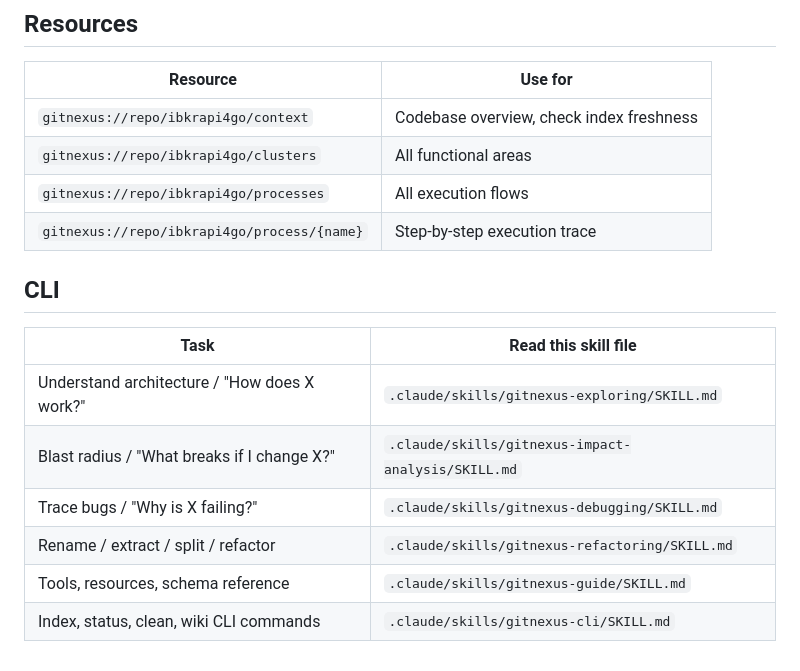
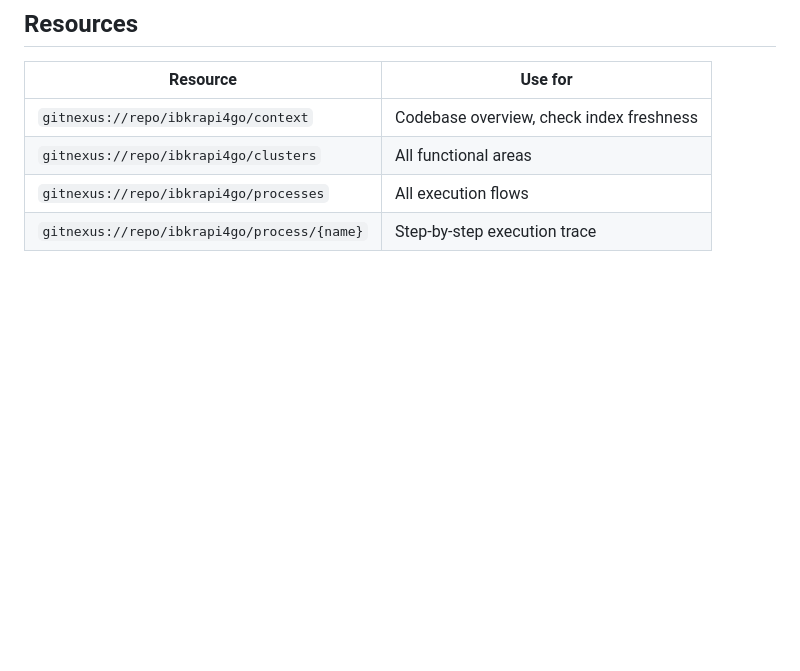
Before and after one commit to shing1211/ibkrapi4go, a Markdown page: AGENTS.md, the part around one of its changes. Drawn GitHub-style; blank space fills up the shorter version.

Commit message:
fix(agents): remove dead gitnexus CLI skill-file table

```diff
--- a/AGENTS.md
+++ b/AGENTS.md
@@ -115,15 +117,4 @@ This project is indexed by GitNexus as **ibkrapi4go** (6037 symbols, 17095 relat
 | `gitnexus://repo/ibkrapi4go/processes` | All execution flows |
 | `gitnexus://repo/ibkrapi4go/process/{name}` | Step-by-step execution trace |
 
-## CLI
-
-| Task | Read this skill file |
-| --- | --- |
-| Understand architecture / "How does X work?" | `.claude/skills/gitnexus-exploring/SKILL.md` |
-| Blast radius / "What breaks if I change X?" | `.claude/skills/gitnexus-impact-analysis/SKILL.md` |
-| Trace bugs / "Why is X failing?" | `.claude/skills/gitnexus-debugging/SKILL.md` |
-| Rename / extract / split / refactor | `.claude/skills/gitnexus-refactoring/SKILL.md` |
-| Tools, resources, schema reference | `.claude/skills/gitnexus-guide/SKILL.md` |
-| Index, status, clean, wiki CLI commands | `.claude/skills/gitnexus-cli/SKILL.md` |
-
-<!-- gitnexus:end -->
+<!-- global-playbook: See `~/.config/opencode/AGENTS.md` → **GitNexus MCP** section for the canonical tool reference. -->
```
Also changed, not shown: other parts of AGENTS.md (+2 -0 lines).
